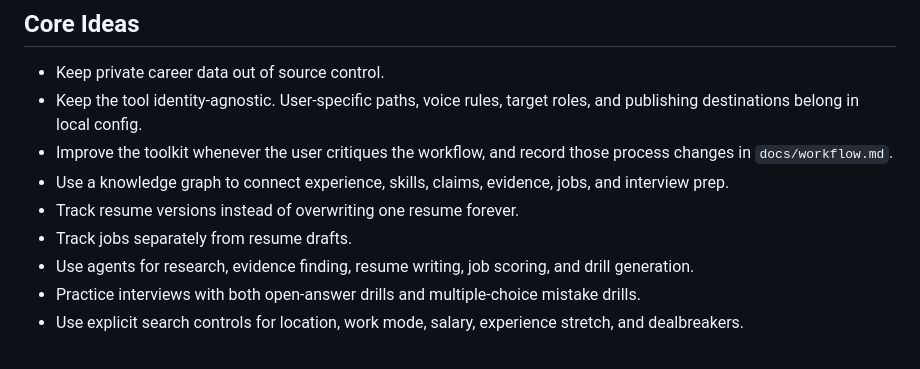
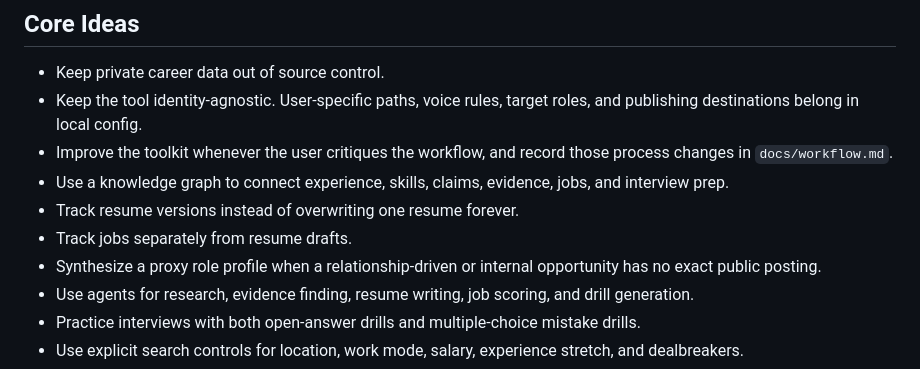
Before and after one commit to Karta-Software/job-helper, a Markdown page: README.md, the part around the change. Drawn GitHub-style.

Commit message:
Add proxy role synthesis workflow

```diff
--- a/README.md
+++ b/README.md
@@ -12,6 +12,7 @@ The repo contains reusable code, schemas, agent templates, skills, starter decks
 - Use a knowledge graph to connect experience, skills, claims, evidence, jobs, and interview prep.
 - Track resume versions instead of overwriting one resume forever.
 - Track jobs separately from resume drafts.
+- Synthesize a proxy role profile when a relationship-driven or internal opportunity has no exact public posting.
 - Use agents for research, evidence finding, resume writing, job scoring, and drill generation.
 - Practice interviews with both open-answer drills and multiple-choice mistake drills.
 - Use explicit search controls for location, work mode, salary, experience stretch, and dealbreakers.
```
Also changed, not shown: docs/workflow.md (+14 -0 lines), skills/synthesize-role-proxy.skill.md (added, +35 -0 lines).
